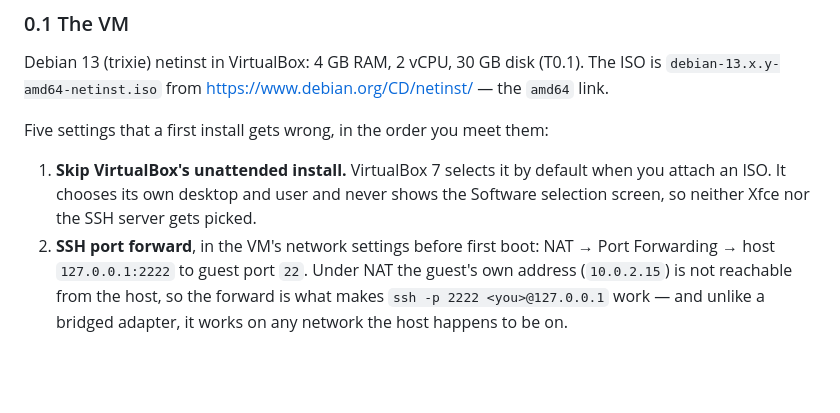
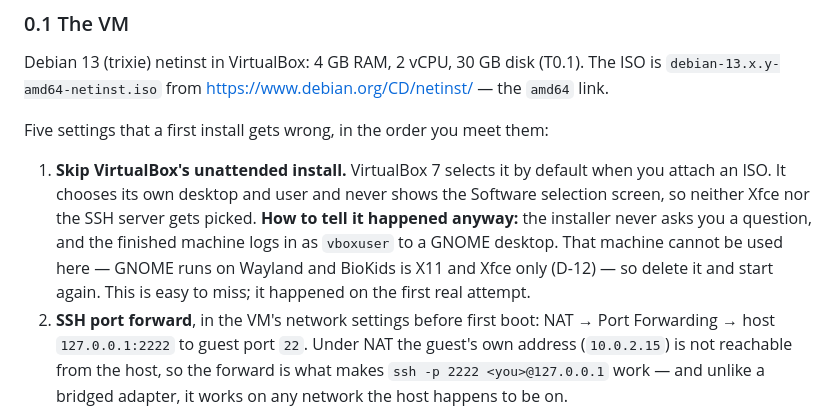
Before and after one commit to bilalgurkansanli/BioKids, a Markdown page: docs/VM-RUNBOOK.md, the part around the change. GitHub-like rendering; blank space fills up the shorter version.

Commit message:
docs(runbook): how to tell VirtualBox's unattended install ran anyway
It happened on the first real attempt: the checkbox to skip it is easy to
miss, and the result looks like a working machine. The tells are that the
installer asked nothing, and the machine logs in as vboxuser to GNOME -
which runs on Wayland, so it cannot stand in for the X11 and Xfce machine
BioKids targets.

Co-Authored-By: Claude Opus 5.5 <noreply@anthropic.com>

```diff
--- a/docs/VM-RUNBOOK.md
+++ b/docs/VM-RUNBOOK.md
@@ -36,6 +36,11 @@ Five settings that a first install gets wrong, in the order you meet them:
 1. **Skip VirtualBox's unattended install.** VirtualBox 7 selects it by default
    when you attach an ISO. It chooses its own desktop and user and never shows the
    Software selection screen, so neither Xfce nor the SSH server gets picked.
+   **How to tell it happened anyway:** the installer never asks you a question,
+   and the finished machine logs in as `vboxuser` to a GNOME desktop. That
+   machine cannot be used here — GNOME runs on Wayland and BioKids is X11 and
+   Xfce only (D-12) — so delete it and start again. This is easy to miss; it
+   happened on the first real attempt.
 2. **SSH port forward**, in the VM's network settings before first boot: NAT →
    Port Forwarding → host `127.0.0.1:2222` to guest port `22`. Under NAT the
    guest's own address (`10.0.2.15`) is not reachable from the host, so the
```
